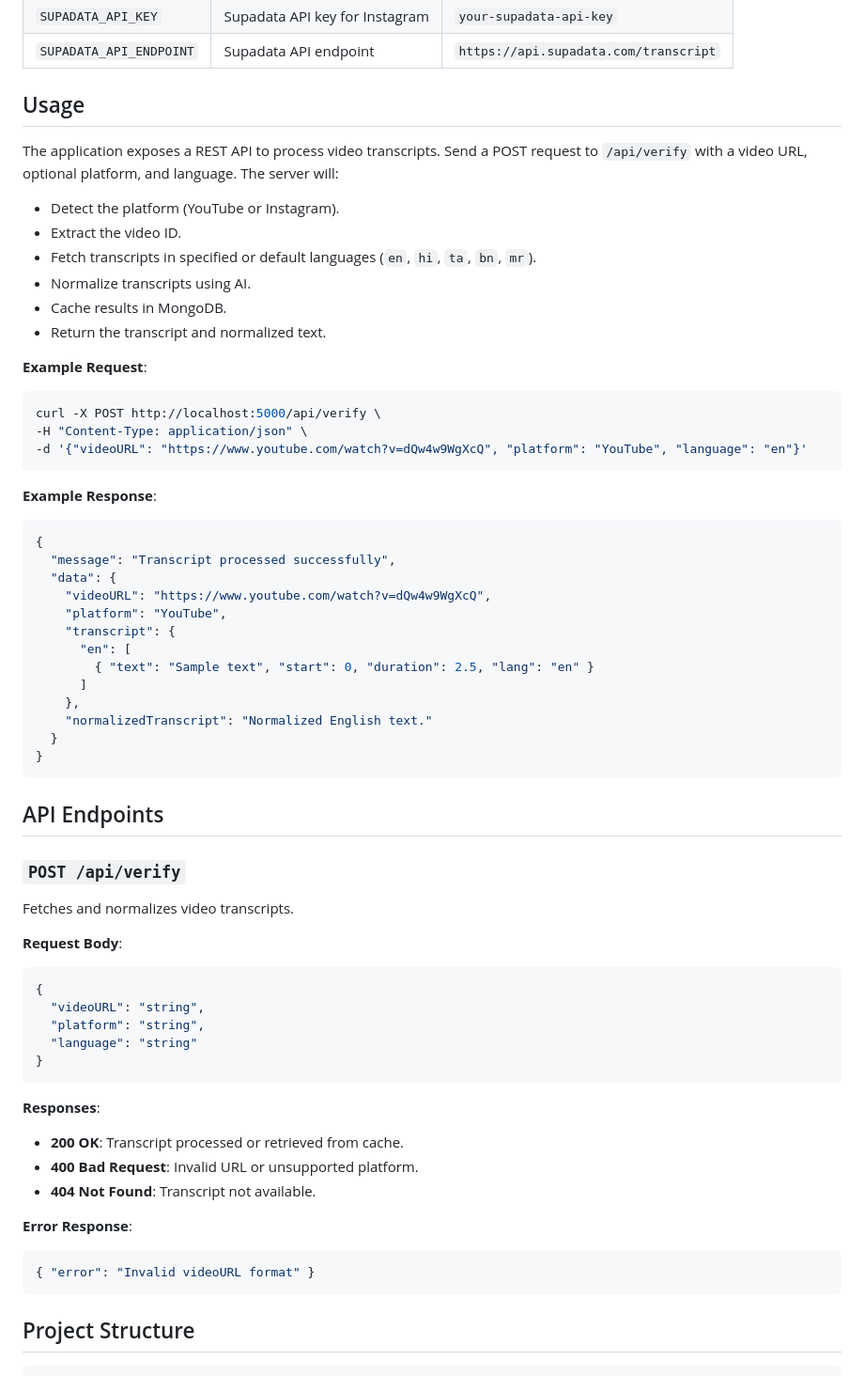
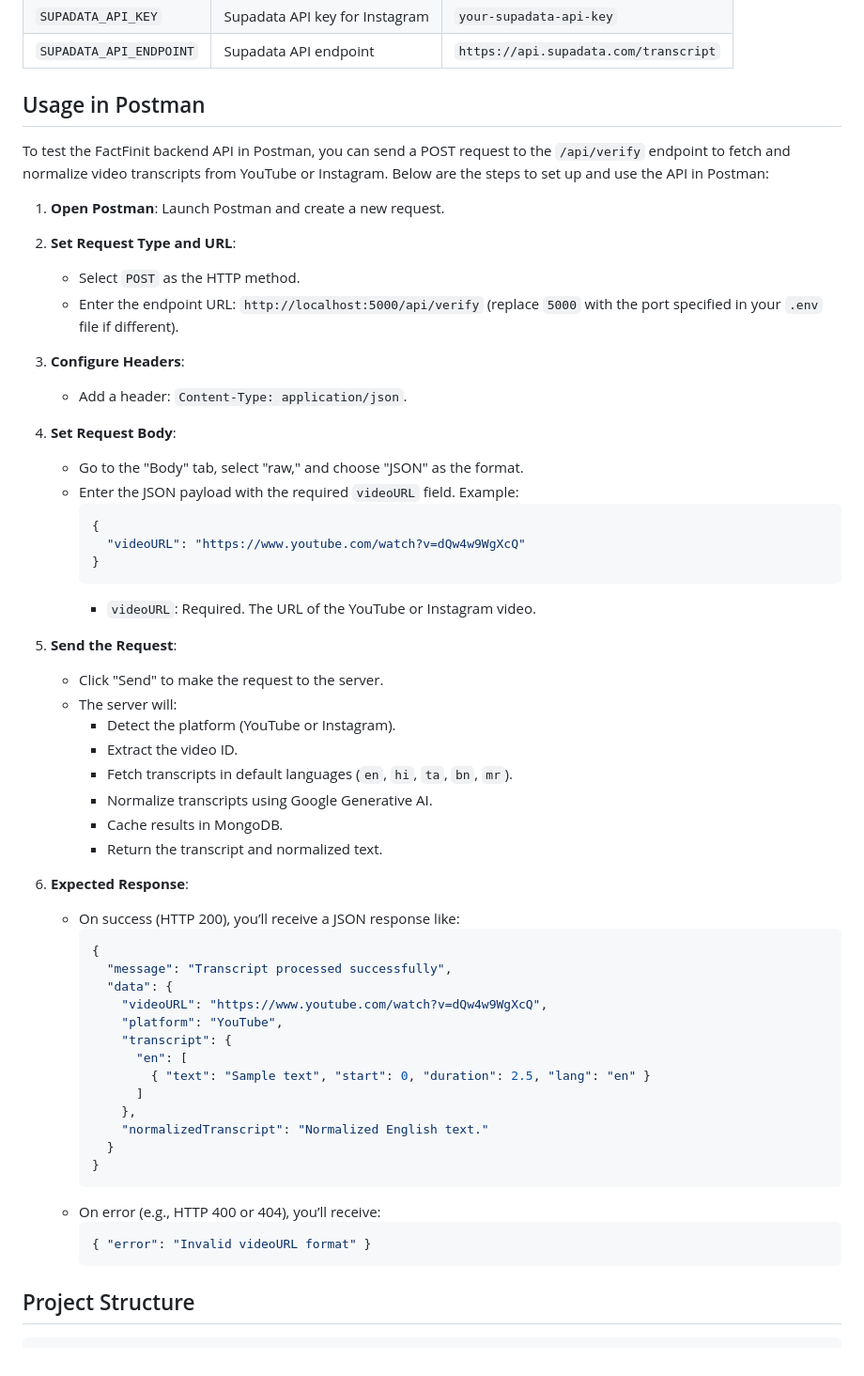
Before and after one commit to jeevanms003/FactFinit, a Markdown page: FactFinit-backend/README.md, the part around the change. Shown: that part at 94% size. Rendered like a GitHub page.

Commit message:
Done with readme

````diff
--- a/FactFinit-backend/README.md
+++ b/FactFinit-backend/README.md
@@ -81,58 +81,60 @@ The application requires the following environment variables in a `.env` file:
 | `SUPADATA_API_KEY`      | Supadata API key for Instagram                   | `your-supadata-api-key`                      |
 | `SUPADATA_API_ENDPOINT` | Supadata API endpoint                            | `https://api.supadata.com/transcript`        |
 
-## Usage
-The application exposes a REST API to process video transcripts. Send a POST request to `/api/verify` with a video URL, optional platform, and language. The server will:
-- Detect the platform (YouTube or Instagram).
-- Extract the video ID.
-- Fetch transcripts in specified or default languages (`en`, `hi`, `ta`, `bn`, `mr`).
-- Normalize transcripts using AI.
-- Cache results in MongoDB.
-- Return the transcript and normalized text.
+## Usage in Postman
 
-**Example Request**:
-```bash
-curl -X POST http://localhost:5000/api/verify \
--H "Content-Type: application/json" \
--d '{"videoURL": "https://www.youtube.com/watch?v=dQw4w9WgXcQ", "platform": "YouTube", "language": "en"}'
-```
-**Example Response**:
-```json
-{
-  "message": "Transcript processed successfully",
-  "data": {
-    "videoURL": "https://www.youtube.com/watch?v=dQw4w9WgXcQ",
-    "platform": "YouTube",
-    "transcript": {
-      "en": [
-        { "text": "Sample text", "start": 0, "duration": 2.5, "lang": "en" }
-      ]
-    },
-    "normalizedTranscript": "Normalized English text."
-  }
-}
-```
-## API Endpoints
-### `POST /api/verify`
-Fetches and normalizes video transcripts.
+To test the FactFinit backend API in Postman, you can send a POST request to the `/api/verify` endpoint to fetch and normalize video transcripts from YouTube or Instagram. Below are the steps to set up and use the API in Postman:
 
-**Request Body**:
-```json
-{
-  "videoURL": "string",
-  "platform": "string",
-  "language": "string"
-}
-```
-**Responses**:
-- **200 OK**: Transcript processed or retrieved from cache.
-- **400 Bad Request**: Invalid URL or unsupported platform.
-- **404 Not Found**: Transcript not available.
+1. **Open Postman**: Launch Postman and create a new request.
 
-**Error Response**:
-```json
-{ "error": "Invalid videoURL format" }
-```
+2. **Set Request Type and URL**:
+   - Select `POST` as the HTTP method.
+   - Enter the endpoint URL: `http://localhost:5000/api/verify` (replace `5000` with the port specified in your `.env` file if different).
+
+3. **Configure Headers**:
+   - Add a header: `Content-Type: application/json`.
+
+4. **Set Request Body**:
+   - Go to the "Body" tab, select "raw," and choose "JSON" as the format.
+   - Enter the JSON payload with the required `videoURL` field. Example:
+     ```json
+     {
+       "videoURL": "https://www.youtube.com/watch?v=dQw4w9WgXcQ"
+     }
+     ```
+     - `videoURL`: Required. The URL of the YouTube or Instagram video.
+
+5. **Send the Request**:
+   - Click "Send" to make the request to the server.
+   - The server will:
+     - Detect the platform (YouTube or Instagram).
+     - Extract the video ID.
+     - Fetch transcripts in default languages (`en`, `hi`, `ta`, `bn`, `mr`).
+     - Normalize transcripts using Google Generative AI.
+     - Cache results in MongoDB.
+     - Return the transcript and normalized text.
+
+6. **Expected Response**:
+   - On success (HTTP 200), you’ll receive a JSON response like:
+     ```json
+     {
+       "message": "Transcript processed successfully",
+       "data": {
+         "videoURL": "https://www.youtube.com/watch?v=dQw4w9WgXcQ",
+         "platform": "YouTube",
+         "transcript": {
+           "en": [
+             { "text": "Sample text", "start": 0, "duration": 2.5, "lang": "en" }
+           ]
+         },
+         "normalizedTranscript": "Normalized English text."
+       }
+     }
+     ```
+   - On error (e.g., HTTP 400 or 404), you’ll receive:
+     ```json
+     { "error": "Invalid videoURL format" }
+     ```
 ## Project Structure
 ```plaintext
 factfinit-backend/
````
